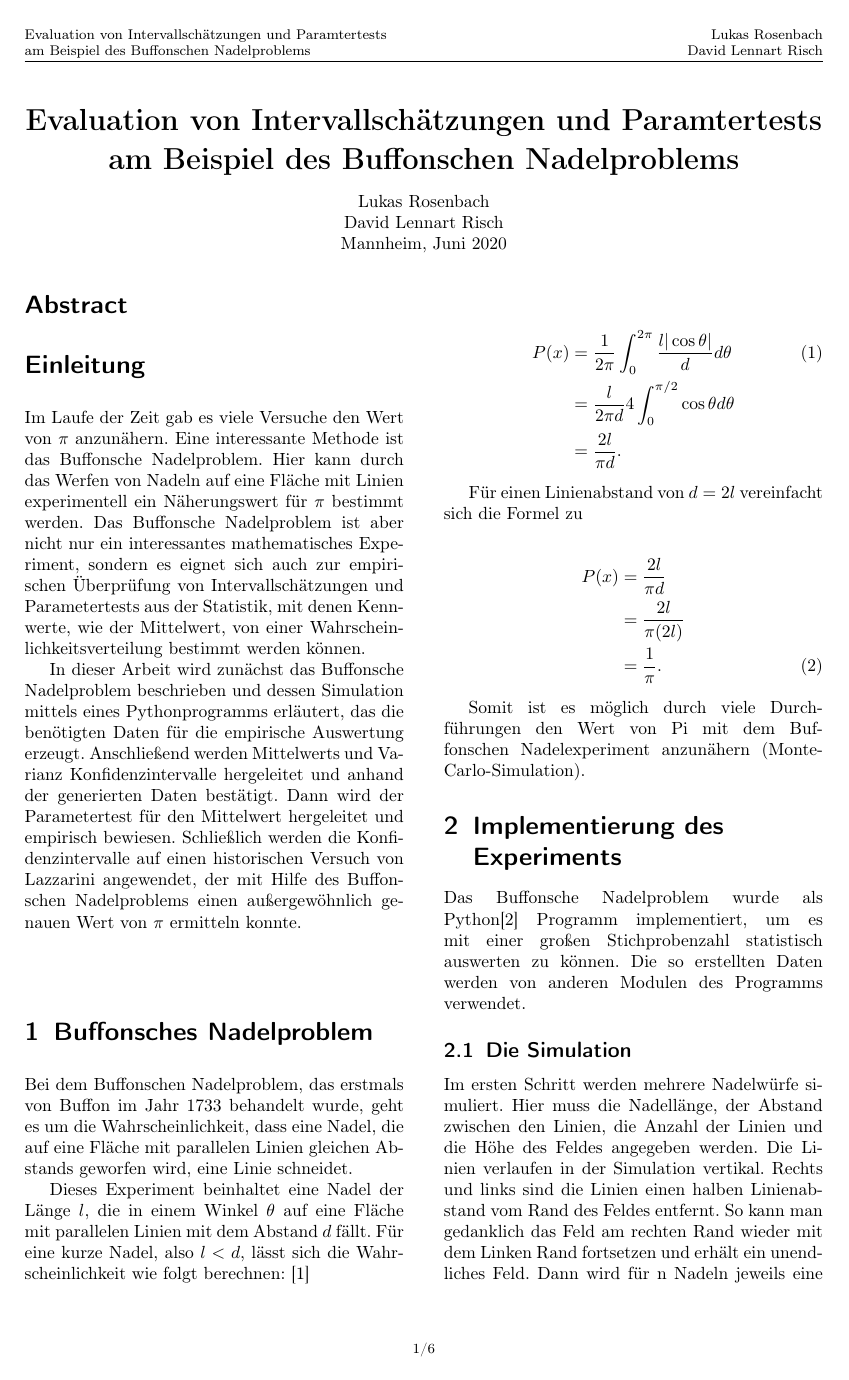
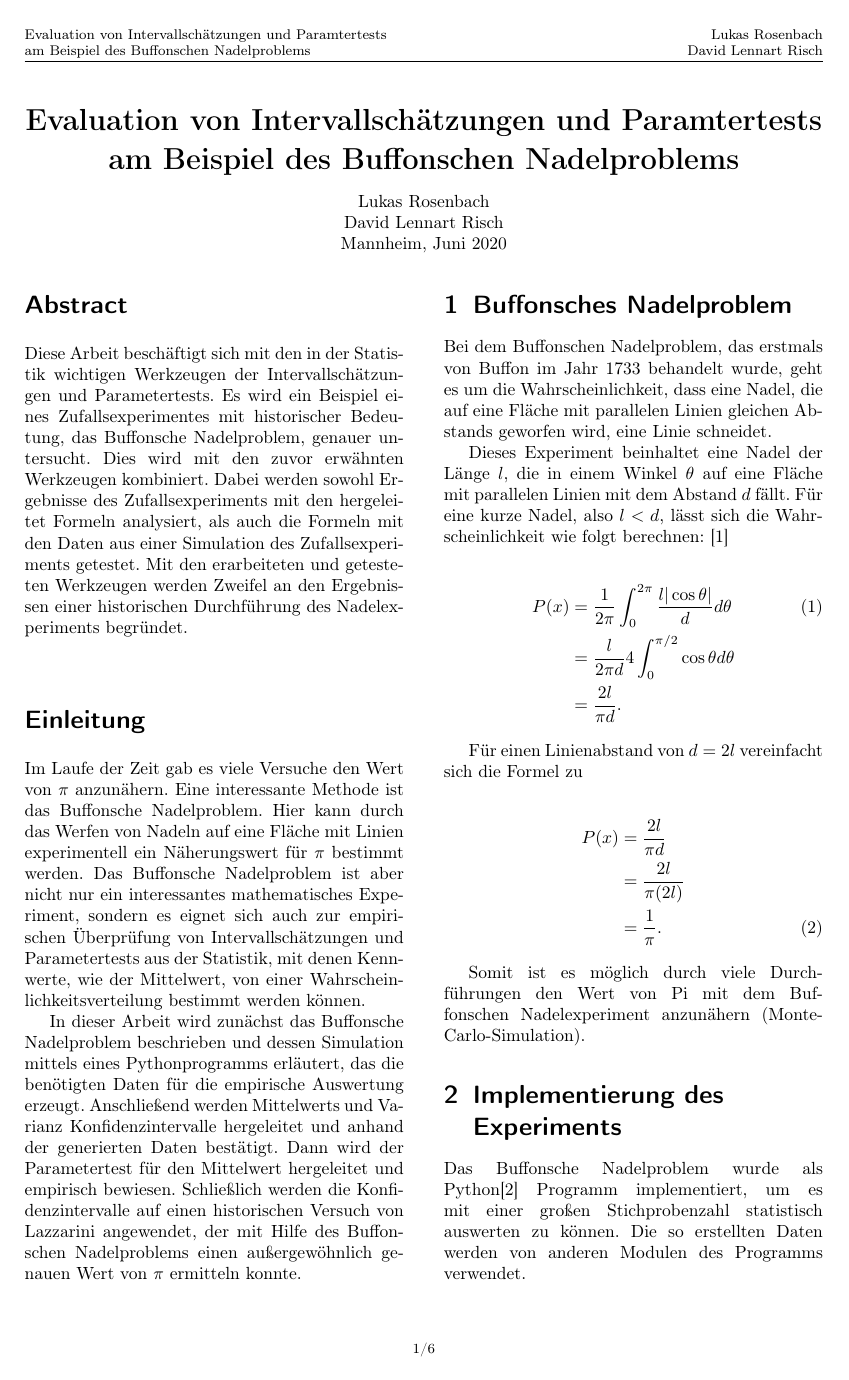
Before and after one commit to DavidRisch/buffon, a LaTeX document (doc/buffon.tex): page 1 of 6. Compiled offline with pdfLaTeX.

Commit message:
Added 'Abstract'

```diff
--- a/doc/buffon.tex
+++ b/doc/buffon.tex
@@ -84,6 +84,10 @@ Mannheim, Juni 2020
 ]
 
 \section*{Abstract}
+	Diese Arbeit beschäftigt sich mit den in der Statistik wichtigen Werkzeugen der Intervallschätzungen und Parametertests.
+	Es wird ein Beispiel eines Zufallsexperimentes mit historischer Bedeutung, das Buffonsche Nadelproblem, genauer untersucht. Dies wird mit den zuvor erwähnten Werkzeugen kombiniert.
+	Dabei werden sowohl Ergebnisse des Zufallsexperiments mit den hergeleitet Formeln analysiert, als auch die Formeln mit den Daten aus einer Simulation des Zufallsexperiments getestet.
+	Mit den erarbeiteten und getesteten Werkzeugen werden Zweifel an den Ergebnissen einer historischen Durchführung des Nadelexperiments begründet.
 
 \section*{Einleitung}
 	Im Laufe der Zeit gab es viele Versuche den Wert von $\pi$ anzunähern. Eine interessante Methode ist das Buffonsche Nadelproblem. Hier kann durch das Werfen von Nadeln auf eine Fläche mit Linien experimentell ein Näherungswert für $\pi$ bestimmt werden. Das Buffonsche Nadelproblem ist aber nicht nur ein interessantes mathematisches Experiment, sondern es eignet sich auch zur empirischen Überprüfung von Intervallschätzungen und Parametertests aus der Statistik, mit denen Kennwerte, wie der Mittelwert, von einer Wahrscheinlichkeitsverteilung bestimmt werden können.
```
